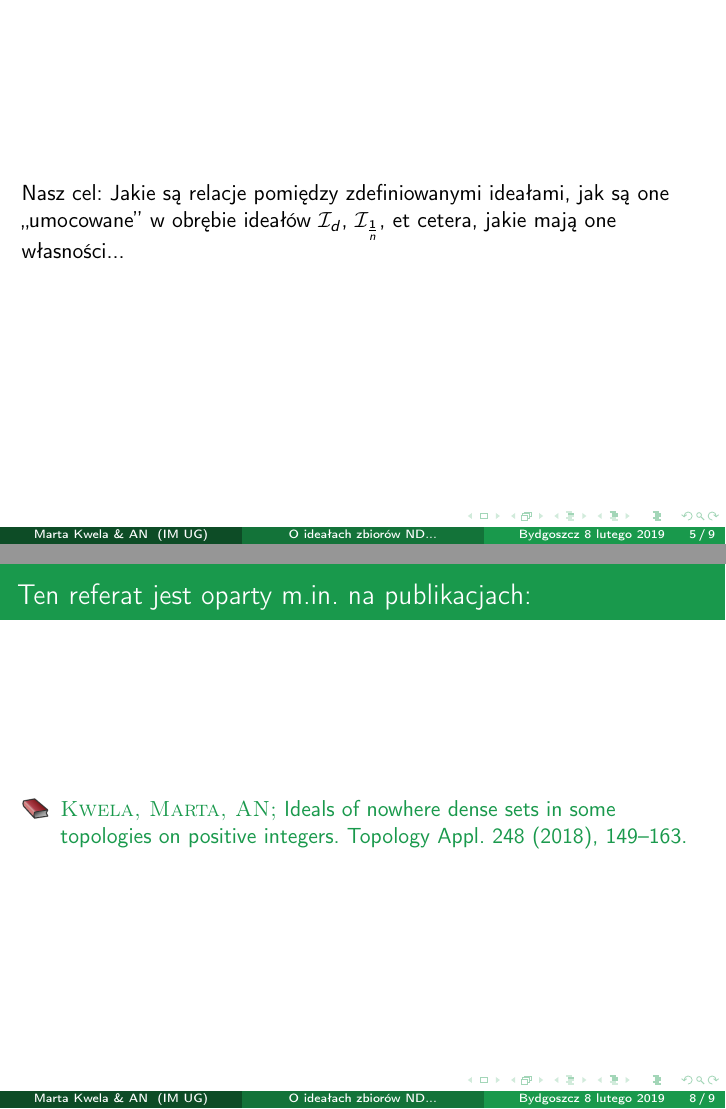
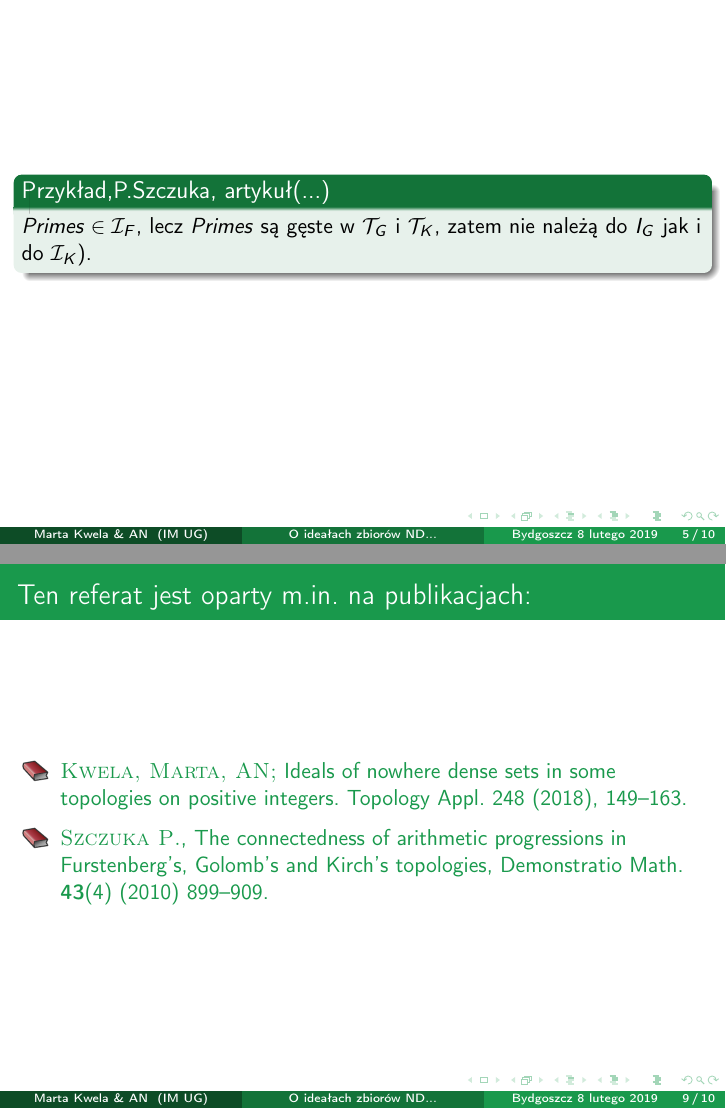
Before and after one commit to srod-prog-cwiczenia/Prezentacja, LaTeX slides (Idealy_Zbiorow_Nigdzie_Gestych_W_Topologiach_Na_Liczbach_Calkowitych.tex): pages 12 and 16 of 17 before the commit and pages 11 and 17 of 18 after it, joined at a grey line. Compiled offline with pdfLaTeX.

Commit message:
Uzupelnienie przykladow.

```diff
--- a/Idealy_Zbiorow_Nigdzie_Gestych_W_Topologiach_Na_Liczbach_Calkowitych.tex
+++ b/Idealy_Zbiorow_Nigdzie_Gestych_W_Topologiach_Na_Liczbach_Calkowitych.tex
@@ -162,6 +162,16 @@ ciągu arytmetycznego długości $3$.
 %---------------------------------------------
 \begin{frame}
 \uncover<1->{
+\begin{block}{Przykład,P.Szczuka, artykuł(...)}
+$\mathit{Primes}\in \I_F$, lecz $\mathit{Primes}$
+są gęste w $\T_G$ i $\T_K$, zatem nie należą do
+$I_G$ jak i do $\I_K$).
+\end{block}
+}
+\end{frame}
+%---------------------------------------------
+\begin{frame}
+\uncover<1->{
 Nasz cel: Jakie są relacje pomiędzy zdefiniowanymi ideałami,
 jak są one ,,umocowane'' w obrębie ideałów $\cI_d$, $\cI_{\frac{1}{n}}$,
 et cetera, jakie mają one własności...
@@ -216,6 +226,9 @@ Czy prawdą jest że $\I_G\setminus (\I_K\cup \I_F) \not= \emptyset$?
 \bibitem{MZ}
  {\sc Kwela, Marta, AN;} {Ideals of nowhere dense sets in some topologies on positive integers.} Topology Appl. 248 (2018), 149–163.
 }
+\bibitem{PS}
+{\sc Szczuka P.}, {The connectedness of arithmetic progressions in Furstenberg's, Golomb's and Kirch's topologies},
+Demonstratio Math. {\bf 43}(4) (2010) 899--909.
 \end{thebibliography}
 \end{frame}
 
```
